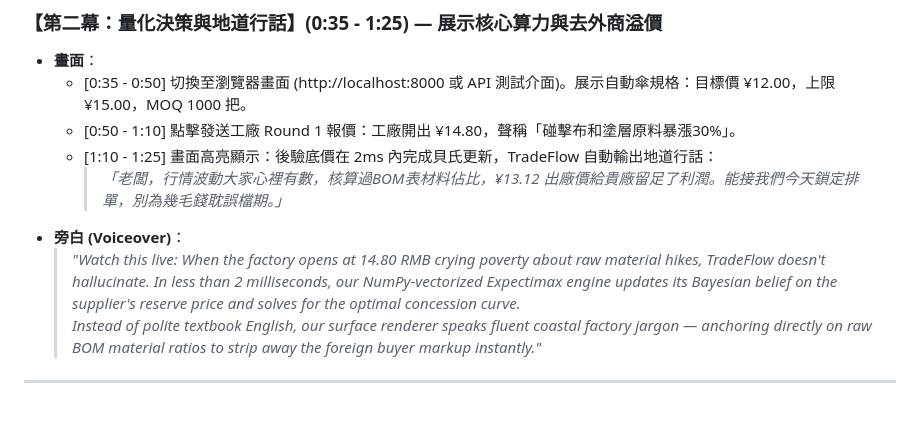
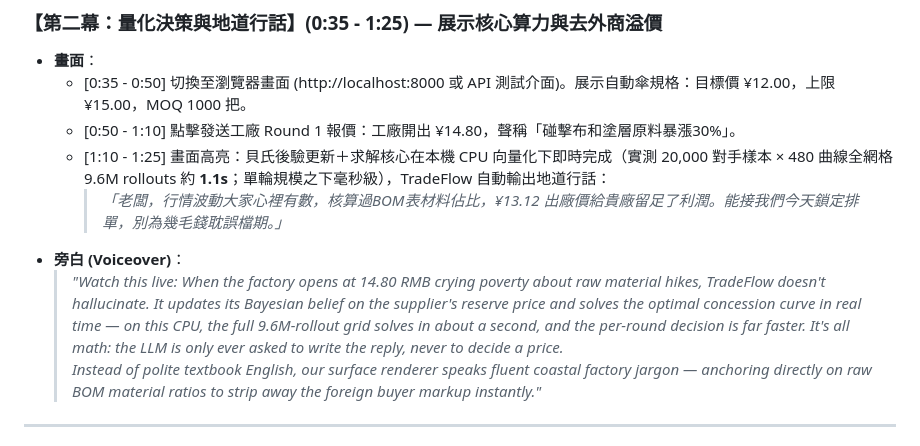
Before and after one commit to Fu93/tradeflow-ai, a Markdown page: DEMO_VIDEO_DIRECTOR_SCRIPT.md, the part around the change. Drawn GitHub-style; blank space fills up the shorter version.

```diff
--- a/DEMO_VIDEO_DIRECTOR_SCRIPT.md
+++ b/DEMO_VIDEO_DIRECTOR_SCRIPT.md
@@ -36,10 +36,10 @@
 * **畫面**：
   * [0:35 - 0:50] 切換至瀏覽器畫面 (http://localhost:8000 或 API 測試介面)。展示自動傘規格：目標價 ¥12.00，上限 ¥15.00，MOQ 1000 把。
   * [0:50 - 1:10] 點擊發送工廠 Round 1 報價：工廠開出 ¥14.80，聲稱「碰擊布和塗層原料暴漲30%」。
-  * [1:10 - 1:25] 畫面高亮顯示：後驗底價在 2ms 內完成貝氏更新，TradeFlow 自動輸出地道行話：
+  * [1:10 - 1:25] 畫面高亮：貝氏後驗更新＋求解核心在本機 CPU 向量化下即時完成（實測 20,000 對手樣本 × 480 曲線全網格 9.6M rollouts 約 **1.1s**；單輪規模之下毫秒級），TradeFlow 自動輸出地道行話：
     > *「老闆，行情波動大家心裡有數，核算過BOM表材料佔比，¥13.12 出廠價給貴廠留足了利潤。能接我們今天鎖定排單，別為幾毛錢耽誤檔期。」*
 * **旁白 (Voiceover)**：
-  > *"Watch this live: When the factory opens at 14.80 RMB crying poverty about raw material hikes, TradeFlow doesn't hallucinate. In less than 2 milliseconds, our NumPy-vectorized Expectimax engine updates its Bayesian belief on the supplier's reserve price and solves for the optimal concession curve.*
+  > *"Watch this live: When the factory opens at 14.80 RMB crying poverty about raw material hikes, TradeFlow doesn't hallucinate. It updates its Bayesian belief on the supplier's reserve price and solves the optimal concession curve in real time — on this CPU, the full 9.6M-rollout grid solves in about a second, and the per-round decision is far faster. It's all math: the LLM is only ever asked to write the reply, never to decide a price.*
   > *Instead of polite textbook English, our surface renderer speaks fluent coastal factory jargon — anchoring directly on raw BOM material ratios to strip away the foreign buyer markup instantly."*
 
 ---
```
Also changed, not shown: DEMO_VIDEO_FILMING_GUIDE.md (+2 -2 lines), SUBMISSION_DRAFT.md (+1 -1 lines).
